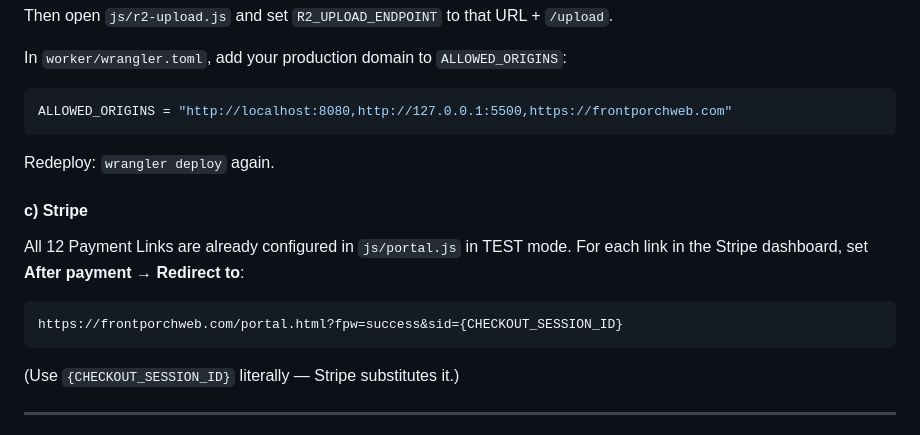
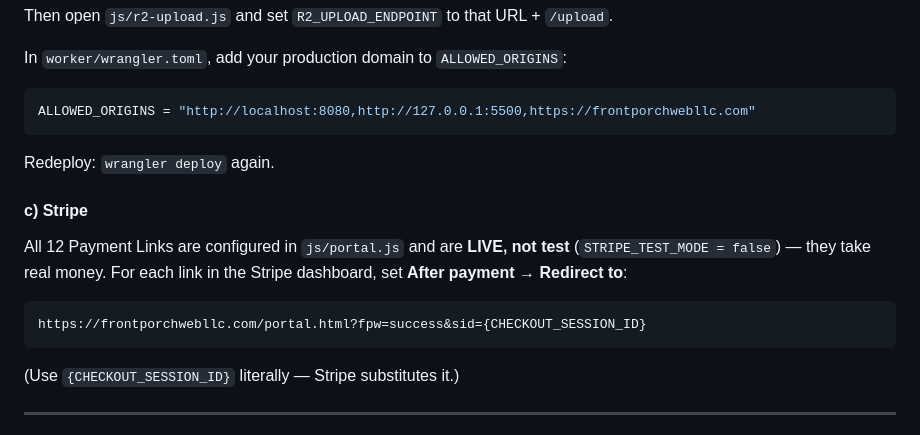
Before and after one commit to swillison09-lang/frontporchweb, a Markdown page: README.md, the part around the change. Rendered like a GitHub page.

Commit message:
Fix domain typo and stale TEST-mode note in Stripe setup docs
Co-Authored-By: Claude Opus 5 <noreply@anthropic.com>

````diff
--- a/README.md
+++ b/README.md
@@ -98,17 +98,19 @@ Then open `js/r2-upload.js` and set `R2_UPLOAD_ENDPOINT` to that URL + `/upload`
 In `worker/wrangler.toml`, add your production domain to `ALLOWED_ORIGINS`:
 
 ```toml
-ALLOWED_ORIGINS = "http://localhost:8080,http://127.0.0.1:5500,https://frontporchweb.com"
+ALLOWED_ORIGINS = "http://localhost:8080,http://127.0.0.1:5500,https://frontporchwebllc.com"
 ```
 
 Redeploy: `wrangler deploy` again.
 
 #### c) Stripe
 
-All 12 Payment Links are already configured in `js/portal.js` in TEST mode. For each link in the Stripe dashboard, set **After payment → Redirect to**:
+All 12 Payment Links are configured in `js/portal.js` and are **LIVE, not test**
+(`STRIPE_TEST_MODE = false`) — they take real money. For each link in the Stripe
+dashboard, set **After payment → Redirect to**:
 
 ```
-https://frontporchweb.com/portal.html?fpw=success&sid={CHECKOUT_SESSION_ID}
+https://frontporchwebllc.com/portal.html?fpw=success&sid={CHECKOUT_SESSION_ID}
 ```
 
 (Use `{CHECKOUT_SESSION_ID}` literally — Stripe substitutes it.)
````
